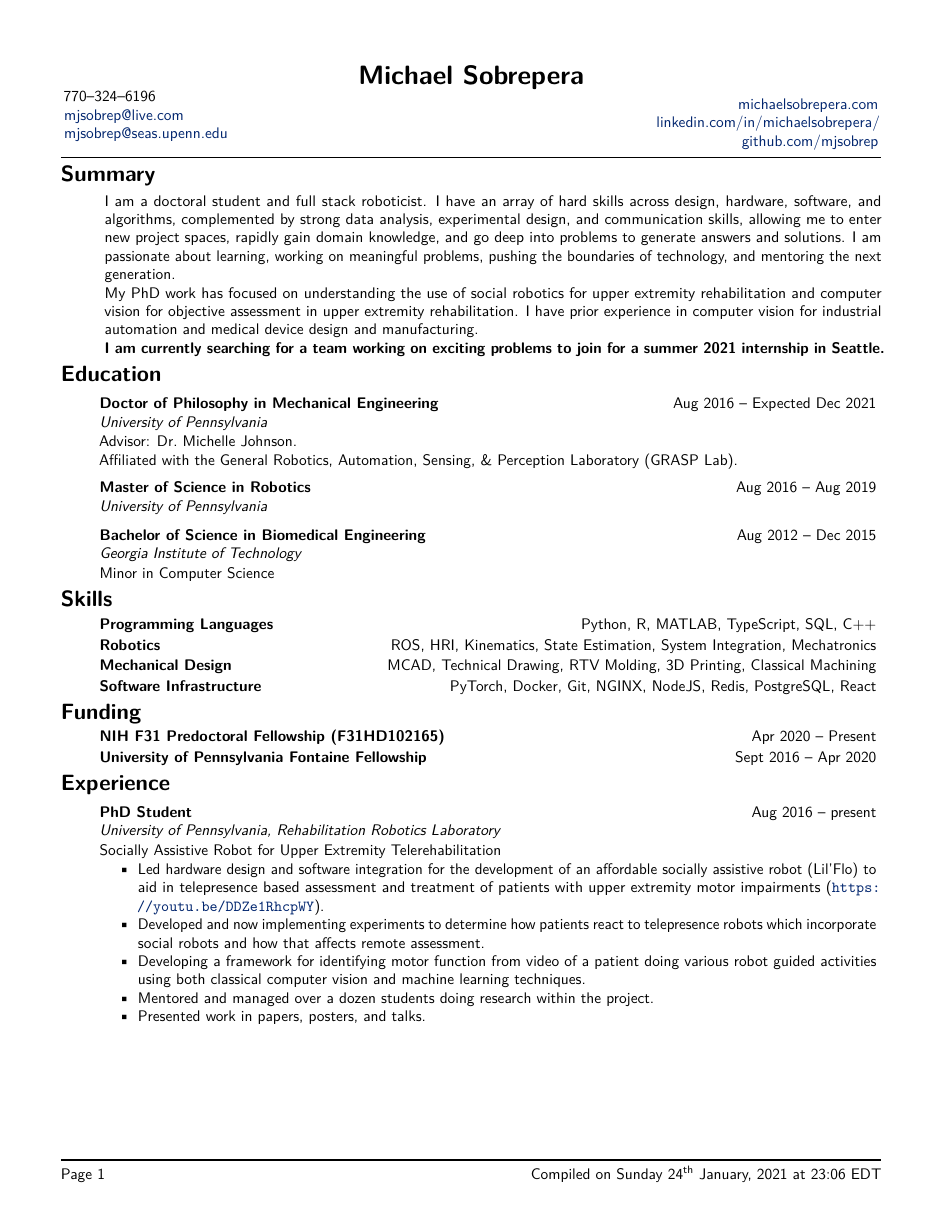
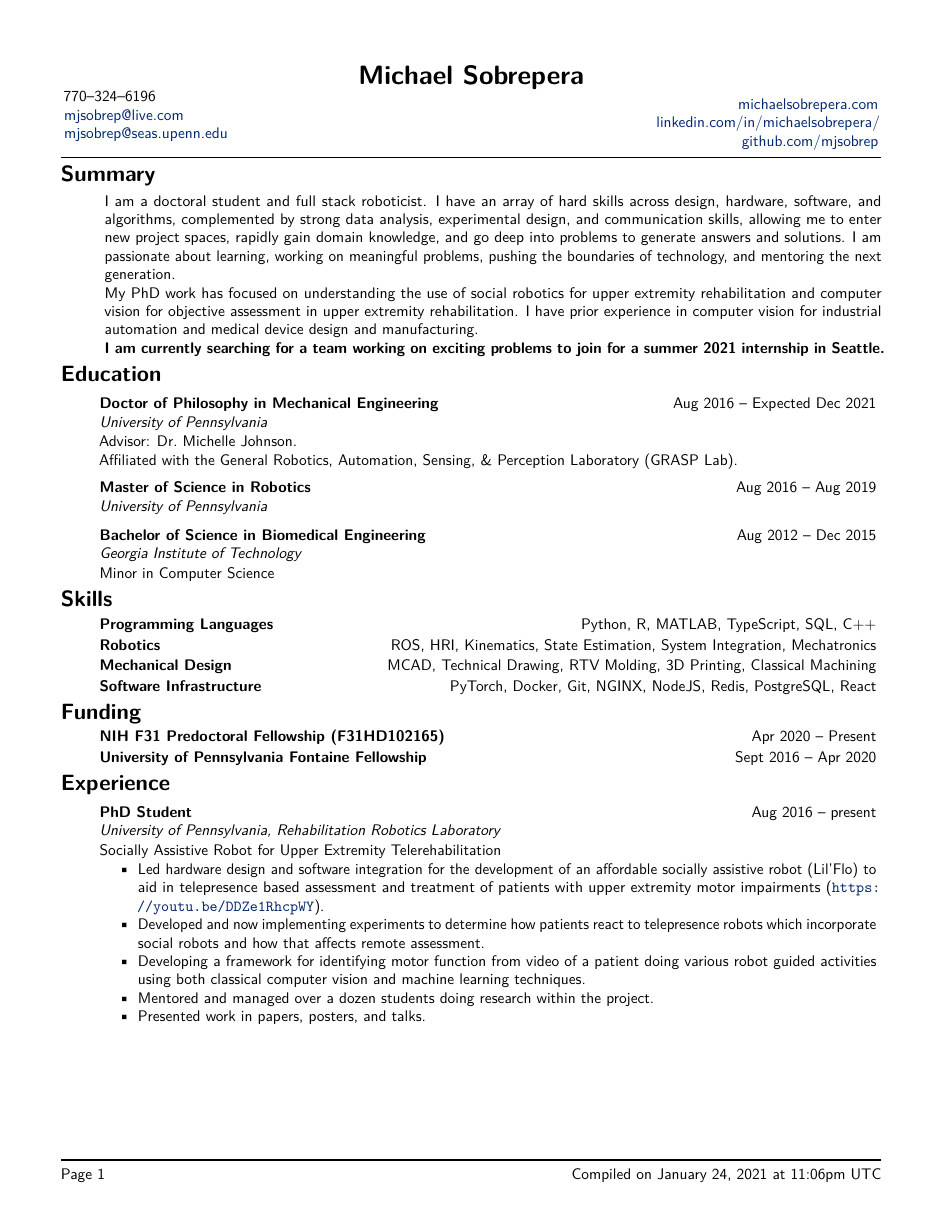
Before and after one commit to mjsobrep/cv, a LaTeX document (MichaelSobrepera.tex, which reads cv-preamble.tex): page 1 of 5. Compiled offline with pdfLaTeX.

Commit message:
Fixed date time to utc

```diff
--- a/cv-preamble.tex
+++ b/cv-preamble.tex
@@ -73,14 +73,16 @@
 
 %% Here I set up the headings:
 \usepackage{fancyhdr}
-\usepackage{datetime}
+
+\usepackage[showseconds=false,useregional=text]{datetime2}
+
 \pagestyle{fancy}
 \rhead{}
 \chead{\ifthenelse{\value{page}=1}{}{Michael Sobrepera - CV}}
 \lhead{}
 \renewcommand{\headrulewidth}{0pt}
 \renewcommand{\footrulewidth}{1pt}
-\rfoot{Compiled on \today\ at \currenttime ~EDT}
+\rfoot{Compiled on \Today\ at \DTMcurrenttime\ UTC}
 \cfoot{}
 \lfoot{Page \thepage}
 
```
Also changed, not shown: .github/workflows/send_to_website.yml (+0 -1 lines), latexmkrc.
